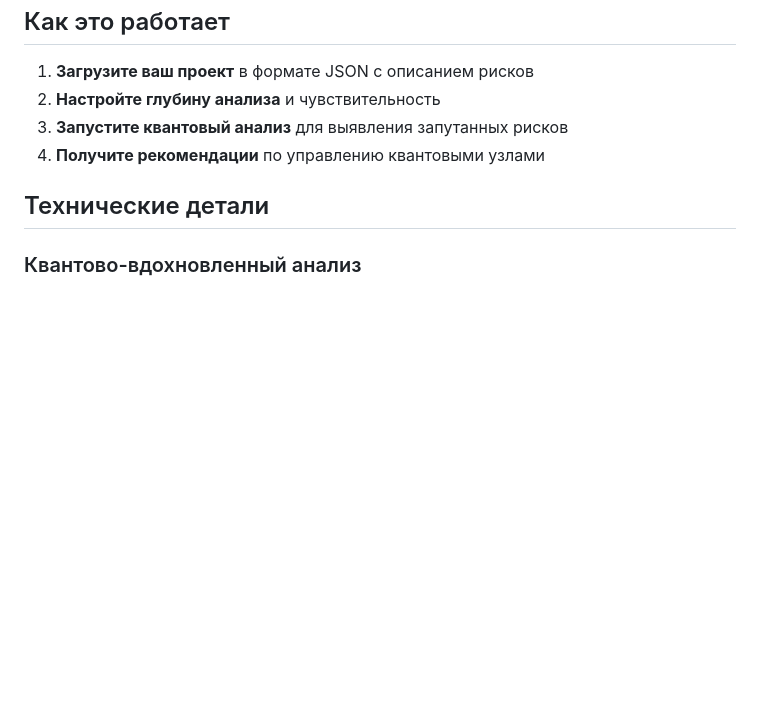
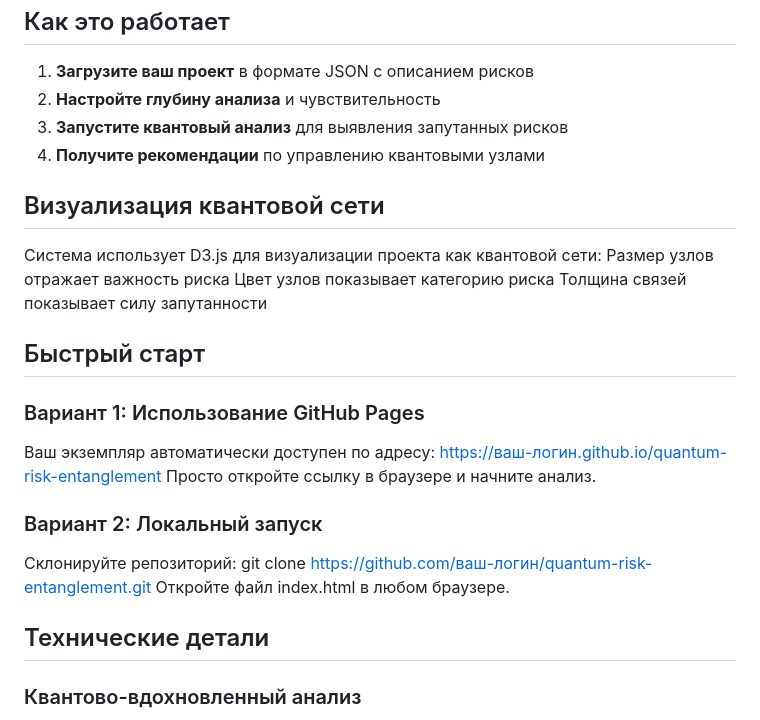
Before and after one commit to Zhukov-Mikhail/quantum-risk-entanglement, a Markdown page: README.md, the part around the change. Drawn GitHub-style; blank space fills up the shorter version.

```diff
--- a/README.md
+++ b/README.md
@@ -28,6 +28,21 @@ Quantum Risk Entanglement Analyzer — инновационный инструм
 3. **Запустите квантовый анализ** для выявления запутанных рисков
 4. **Получите рекомендации** по управлению квантовыми узлами
 
+## Визуализация квантовой сети
+Система использует D3.js для визуализации проекта как квантовой сети:
+Размер узлов отражает важность риска
+Цвет узлов показывает категорию риска
+Толщина связей показывает силу запутанности
+
+## Быстрый старт
+### Вариант 1: Использование GitHub Pages
+Ваш экземпляр автоматически доступен по адресу: https://ваш-логин.github.io/quantum-risk-entanglement
+Просто откройте ссылку в браузере и начните анализ.
+### Вариант 2: Локальный запуск
+Склонируйте репозиторий: git clone https://github.com/ваш-логин/quantum-risk-entanglement.git
+Откройте файл index.html в любом браузере.
+
+
 ## Технические детали
 
 ### Квантово-вдохновленный анализ
```
